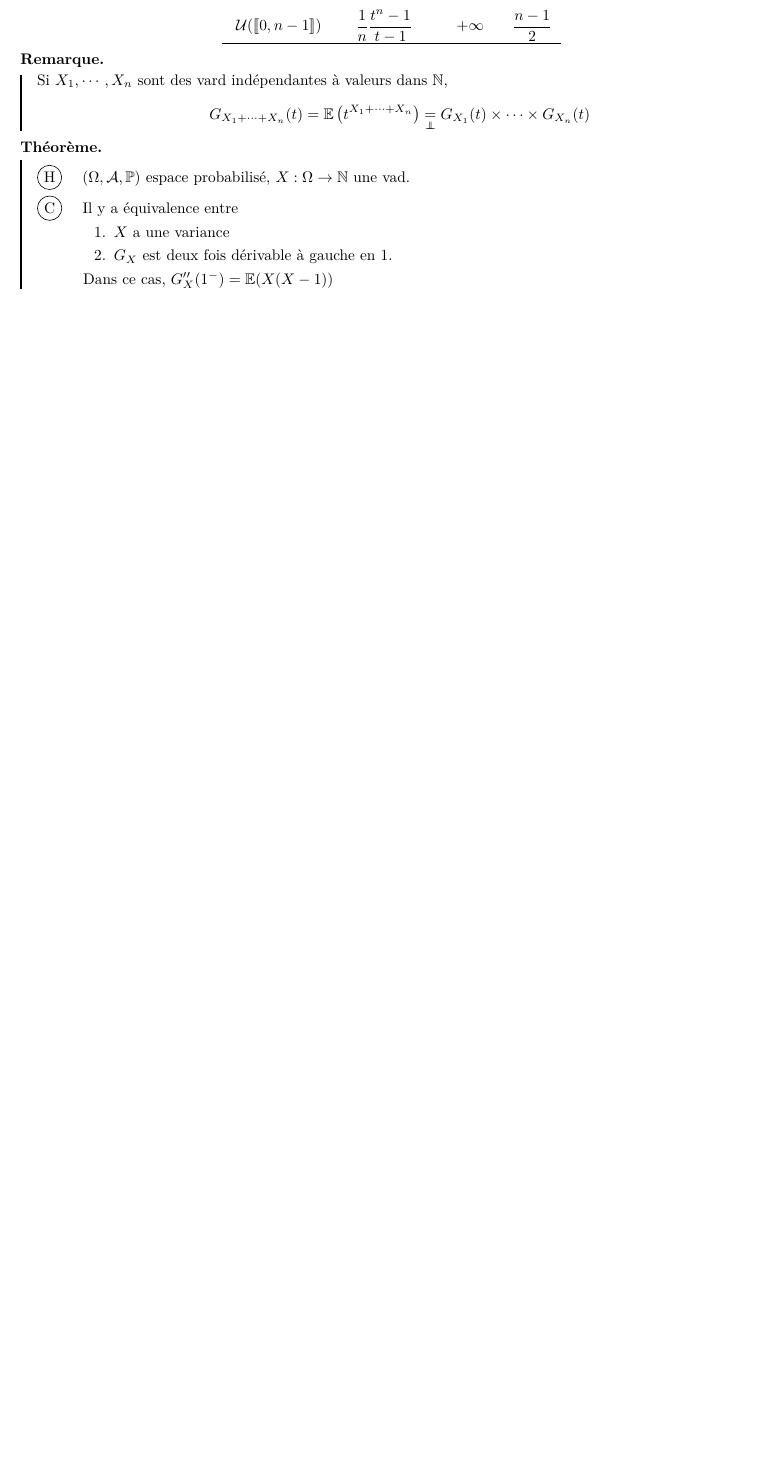
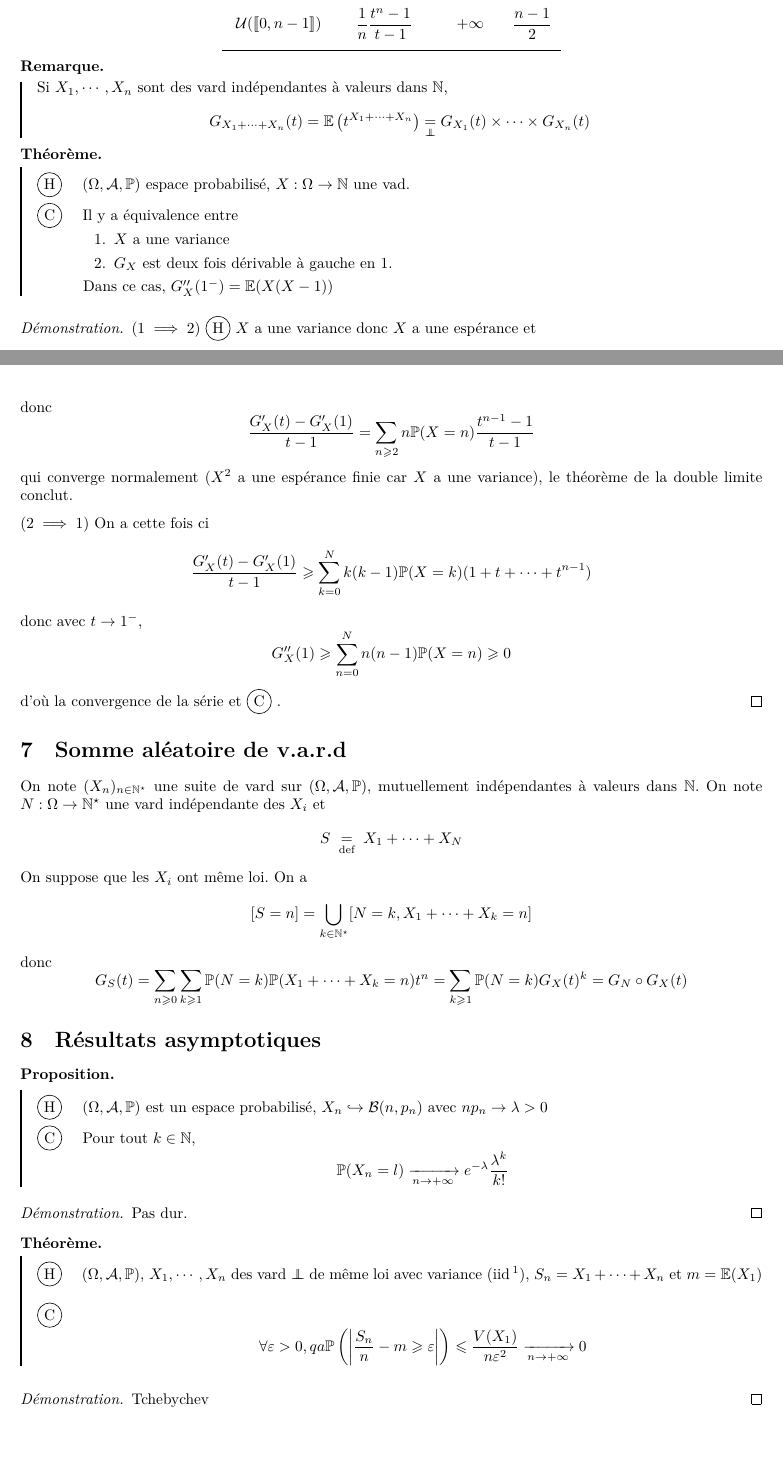
Before and after one commit to FliiFe/cours-spe, a LaTeX document (esperance-variance.tex, which reads src/esperance-variance.tex): part of page 7 of 8 before the commit and two parts of pages 7 and 8 of 11 after it, the two joined at a grey line, cut so that both start at the same text, the shorter picture padded with empty space. Compiled offline with XeLaTeX.

Commit message:
Fin des probas

```diff
--- a/src/esperance-variance.tex
+++ b/src/esperance-variance.tex
@@ -367,3 +367,58 @@ Si $ X_1,\cdots ,X_n$ sont des vard indépendantes à valeurs dans $ \N$, \[
     \end{enumerate}
     Dans ce cas, $G_X''(1^-)=\E(X(X-1))$
 \end{thm}
+
+\begin{proof}
+    $(1\implies 2)$ \hyp $X$ a une variance donc  $X$ a une espérance et  \[
+        G'_X(1)= \sum_{n=1}^{+\infty} n\P(X=n)
+    \]
+    donc \[
+        \frac{G_X'(t)-G_X'(1)}{t-1}=\sum_{n\geq 2}n\P(X=n) \frac{t^{n-1}-1}{t-1}
+    \]
+    qui converge normalement ($X^2$ a une espérance finie  car $X$ a une variance), le théorème de la double limite conclut.
+
+    $(2\implies 1)$ On a cette fois ci \[
+        \frac{G_X'(t)-G_X'(1)}{t-1}\geq \sum_{k=0}^{N} k(k-1)\P(X=k)(1+t+\cdots +t^{n-1})
+    \]
+    donc avec $t\to 1^-$, \[
+        G''_X(1)\geq  \sum_{n=0}^{N} n(n-1)\P(X=n)\geq 0
+    \]
+    d'où la convergence de la série et \conc.
+\end{proof}
+
+\section{Somme aléatoire de v.a.r.d}
+
+On note $(X_n)_{n\in \N^\star}$ une suite de vard sur $(\Omega, \mathcal  A, \P)$, mutuellement indépendantes à valeurs dans $\N$. On note $N:\Omega\to \N^\star$ une vard indépendante des $X_i$ et  \[
+    S\defeq X_1+\cdots +X_N
+\]
+On suppose que les $X_i$ ont même loi. On a  \[
+    [S=n]=\bigcup_{k \in  \N^\star}[N=k,X_1+\cdots +X_k=n]
+\]
+donc \[
+    G_S(t)= \sum_{n\geq 0}\sum_{k\geq 1} \P(N=k)\P(X_1+\cdots +X_k=n)t^n=\sum_{k\geq 1}\P(N=k)G_X(t)^k =G_N\circ G_X(t)
+\]
+
+\section{Résultats asymptotiques}
+
+\begin{prop}
+    \Hyp $(\Omega, \mathcal  A, \P)$ est un espace probabilisé, $X_n\suit \mathcal  B(n, p_n)$ avec $np_n \to  \lambda>0$
+    \Conc Pour tout $ k\in \N$, \[
+        \P(X_n=l) \xrightarrow[n\to+\infty]{}e^{-\lambda}\frac{\lambda^k}{k!}
+    \]
+\end{prop}
+
+\begin{proof}
+    Pas dur.
+\end{proof}
+
+\begin{thm}
+    \Hyp $(\Omega, \mathcal  A, \P)$, $X_1,\cdots , X_n$ des vard $\indep$ de même loi avec variance (iid\footnotemark), $S_n=X_1+\cdots +X_n$ et $m=\E(X_1)$
+    \Conc \[
+        \forall  \epsilon>0,qa\P\left( \left| \frac{S_n}{n}-m\geq \epsilon \right| \right) \leq \frac{V(X_1)}{n\epsilon^2} \xrightarrow[n\to+\infty]{}0
+    \]
+\end{thm}
+\footnotetext{indépendantes et identiquement distribuées}
+
+\begin{proof}
+Tchebychev
+\end{proof}
```
Also changed, not shown: README.md, src/esperance-variance.tex (55 more changed lines).
